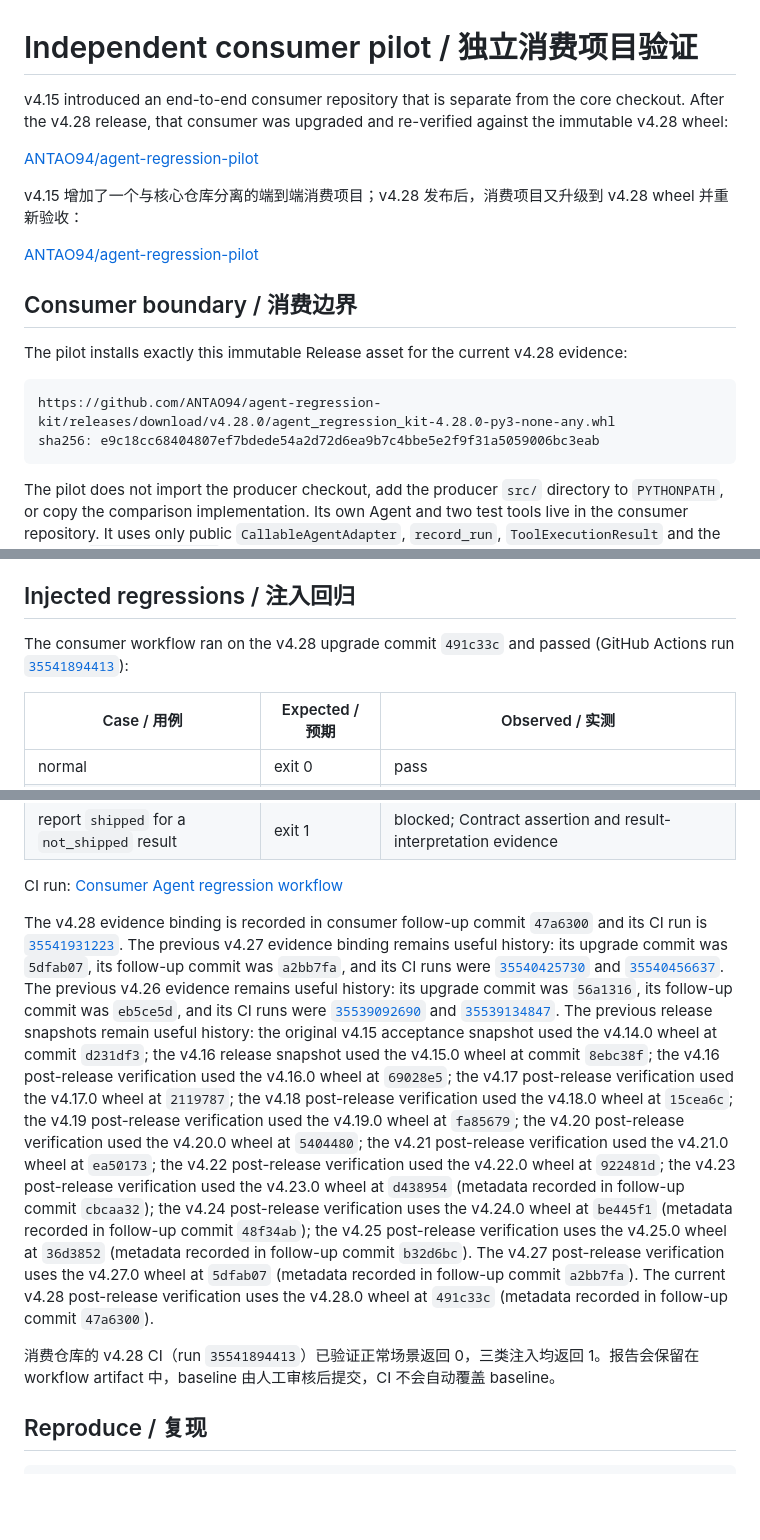
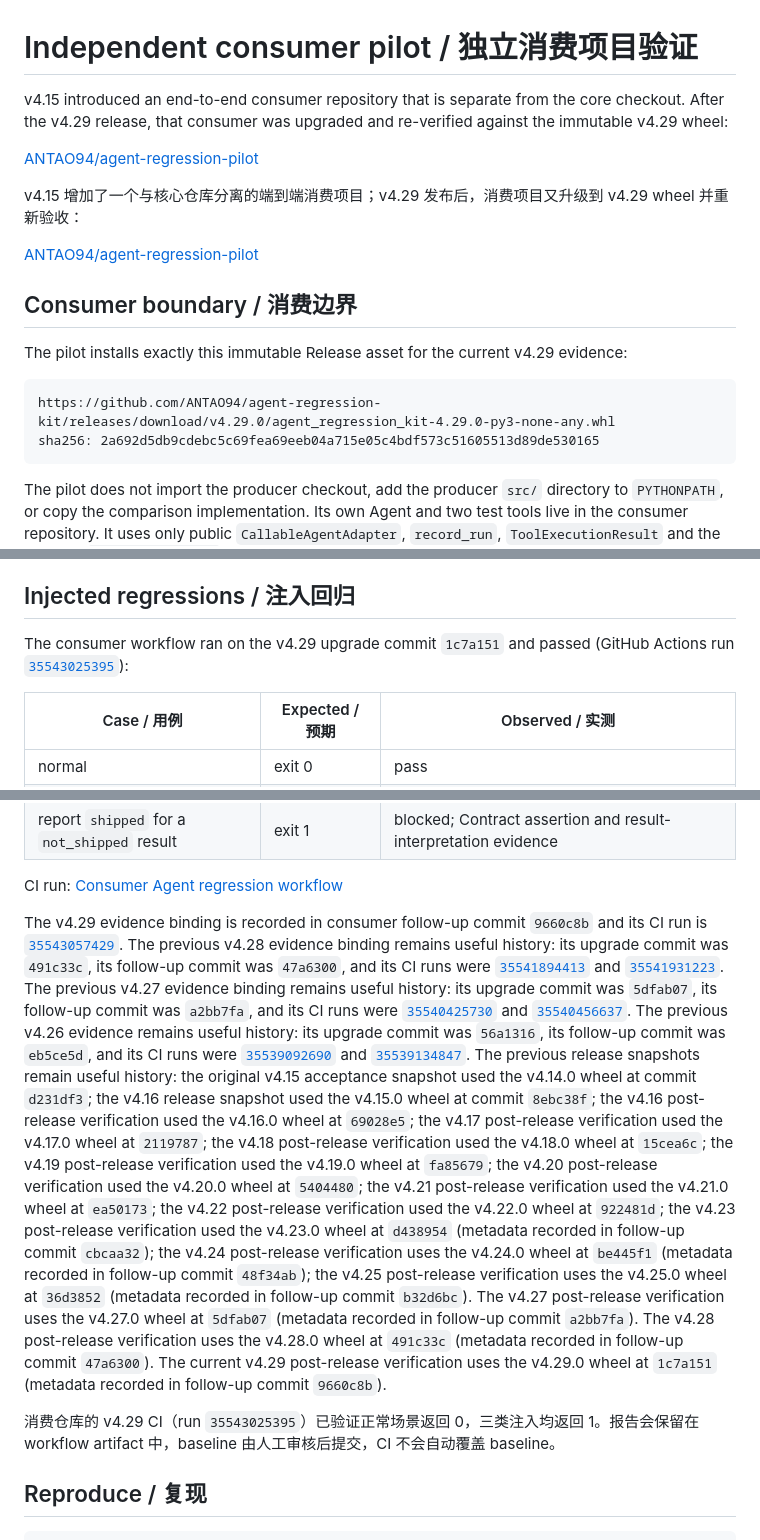
Before and after one commit to ANTAO94/agent-regression-kit, a Markdown page: docs/consumer-pilot.md, 3 parts joined by grey strips. Drawn GitHub-style; blank space fills up the shorter version.

````diff
--- a/docs/consumer-pilot.md
+++ b/docs/consumer-pilot.md
@@ -1,24 +1,24 @@
 # Independent consumer pilot / 独立消费项目验证
 
 v4.15 introduced an end-to-end consumer repository that is separate from the
-core checkout. After the v4.28 release, that consumer was upgraded and
-re-verified against the immutable v4.28 wheel:
+core checkout. After the v4.29 release, that consumer was upgraded and
+re-verified against the immutable v4.29 wheel:
 
 [ANTAO94/agent-regression-pilot](https://github.com/ANTAO94/agent-regression-pilot)
 
-v4.15 增加了一个与核心仓库分离的端到端消费项目；v4.28 发布后，消费项目又升级到
-v4.28 wheel 并重新验收：
+v4.15 增加了一个与核心仓库分离的端到端消费项目；v4.29 发布后，消费项目又升级到
+v4.29 wheel 并重新验收：
 
 [ANTAO94/agent-regression-pilot](https://github.com/ANTAO94/agent-regression-pilot)
 
 ## Consumer boundary / 消费边界
 
 The pilot installs exactly this immutable Release asset for the current
-v4.28 evidence:
+v4.29 evidence:
 
 ```text
-https://github.com/ANTAO94/agent-regression-kit/releases/download/v4.28.0/agent_regression_kit-4.28.0-py3-none-any.whl
-sha256: e9c18cc68404807ef7bdede54a2d72d6ea9b7c4bbe5e2f9f31a5059006bc3eab
+https://github.com/ANTAO94/agent-regression-kit/releases/download/v4.29.0/agent_regression_kit-4.29.0-py3-none-any.whl
+sha256: 2a692d5db9cdebc5c69fea69eeb04a715e05c4bdf573c51605513d89de530165
 ```
 
 The pilot does not import the producer checkout, add the producer `src/`
@@ -49,8 +49,8 @@ Agent 的真实消费流程是两步依赖：先查订单，再使用订单返
 
 ## Injected regressions / 注入回归
 
-The consumer workflow ran on the v4.28 upgrade commit `491c33c` and passed
-(GitHub Actions run [`35541894413`](https://github.com/ANTAO94/agent-regression-pilot/actions/runs/35541894413)):
+The consumer workflow ran on the v4.29 upgrade commit `1c7a151` and passed
+(GitHub Actions run [`35543025395`](https://github.com/ANTAO94/agent-regression-pilot/actions/runs/35543025395)):
 
 | Case / 用例 | Expected / 预期 | Observed / 实测 |
 | --- | --- | --- |
@@ -61,9 +61,13 @@ The consumer workflow ran on the v4.28 upgrade commit `491c33c` and passed
 
 CI run: [Consumer Agent regression workflow](https://github.com/ANTAO94/agent-regression-pilot/actions/workflows/regression.yml)
 
-The v4.28 evidence binding is recorded in consumer follow-up commit `47a6300`
+The v4.29 evidence binding is recorded in consumer follow-up commit `9660c8b`
 and its CI run is
-[`35541931223`](https://github.com/ANTAO94/agent-regression-pilot/actions/runs/35541931223).
+[`35543057429`](https://github.com/ANTAO94/agent-regression-pilot/actions/runs/35543057429).
+The previous v4.28 evidence binding remains useful history: its upgrade commit
+was `491c33c`, its follow-up commit was `47a6300`, and its CI runs were
+[`35541894413`](https://github.com/ANTAO94/agent-regression-pilot/actions/runs/35541894413)
+and [`35541931223`](https://github.com/ANTAO94/agent-regression-pilot/actions/runs/35541931223).
 The previous v4.27 evidence binding remains useful history: its upgrade commit
 was `5dfab07`, its follow-up commit was `a2bb7fa`, and its CI runs were
 [`35540425730`](https://github.com/ANTAO94/agent-regression-pilot/actions/runs/35540425730)
@@ -88,11 +92,12 @@ post-release verification uses the v4.24.0 wheel at `be445f1` (metadata recorded
 in follow-up commit `48f34ab`); the v4.25 post-release verification uses the
 v4.25.0 wheel at `36d3852` (metadata recorded in follow-up commit `b32d6bc`).
 The v4.27 post-release verification uses the v4.27.0 wheel at `5dfab07`
-(metadata recorded in follow-up commit `a2bb7fa`). The current v4.28
-post-release verification uses the v4.28.0 wheel at `491c33c` (metadata recorded
-in follow-up commit `47a6300`).
+(metadata recorded in follow-up commit `a2bb7fa`). The v4.28 post-release
+verification uses the v4.28.0 wheel at `491c33c` (metadata recorded in follow-up
+commit `47a6300`). The current v4.29 post-release verification uses the v4.29.0
+wheel at `1c7a151` (metadata recorded in follow-up commit `9660c8b`).
 
-消费仓库的 v4.28 CI（run `35541894413`）已验证正常场景返回 0，三类注入均返回 1。报告会保留在
+消费仓库的 v4.29 CI（run `35543025395`）已验证正常场景返回 0，三类注入均返回 1。报告会保留在
 workflow artifact 中，baseline 由人工审核后提交，CI 不会自动覆盖 baseline。
 
 ## Reproduce / 复现
````
Also changed, not shown: docs/maturity-evolution-plan.zh-CN.md (+4 -0 lines), docs/v4.29-acceptance.md (+44 -0 lines).
